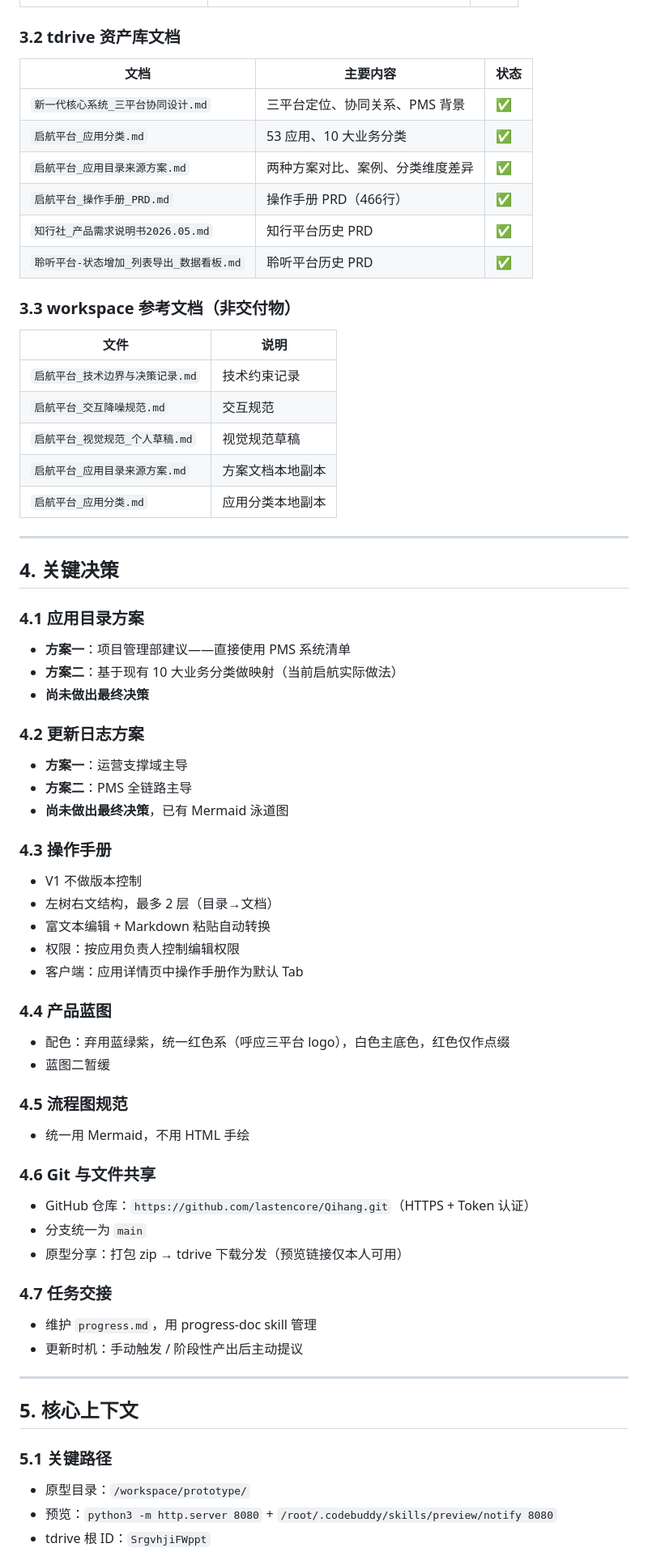
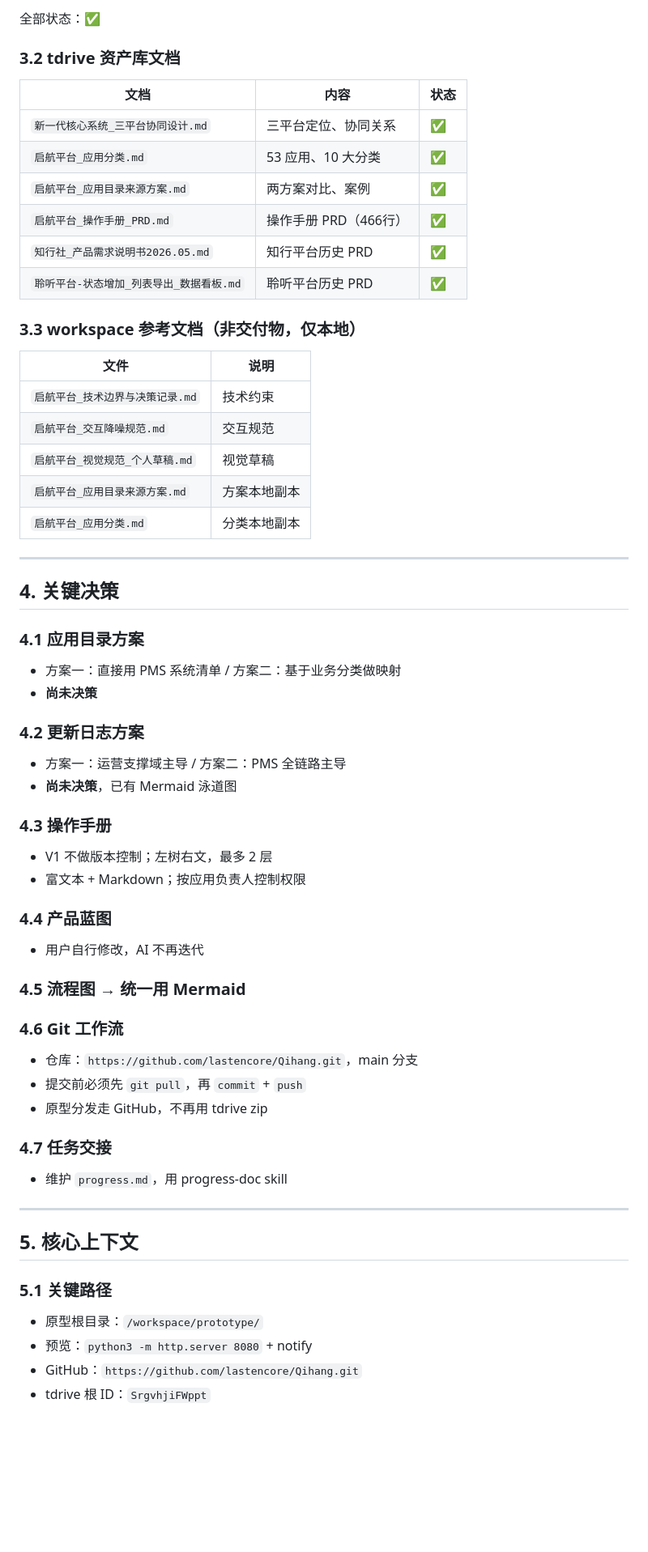
Before and after one commit to lastencore/Qihang, a Markdown page: progress.md, the part around one of its changes. Shown at 81% size. Rendered like a GitHub page; blank space fills up the shorter version.

```diff
--- a/progress.md
+++ b/progress.md
@@ -74,67 +80,61 @@
+全部状态：✅
 
 ### 3.2 tdrive 资产库文档
 
-| 文档 | 主要内容 | 状态 |
-|------|---------|------|
-| `新一代核心系统_三平台协同设计.md` | 三平台定位、协同关系、PMS 背景 | ✅ |
-| `启航平台_应用分类.md` | 53 应用、10 大业务分类 | ✅ |
-| `启航平台_应用目录来源方案.md` | 两种方案对比、案例、分类维度差异 | ✅ |
+| 文档 | 内容 | 状态 |
+|------|------|------|
+| `新一代核心系统_三平台协同设计.md` | 三平台定位、协同关系 | ✅ |
+| `启航平台_应用分类.md` | 53 应用、10 大分类 | ✅ |
+| `启航平台_应用目录来源方案.md` | 两方案对比、案例 | ✅ |
 | `启航平台_操作手册_PRD.md` | 操作手册 PRD（466行） | ✅ |
 | `知行社_产品需求说明书2026.05.md` | 知行平台历史 PRD | ✅ |
 | `聆听平台-状态增加_列表导出_数据看板.md` | 聆听平台历史 PRD | ✅ |
 
-### 3.3 workspace 参考文档（非交付物）
+### 3.3 workspace 参考文档（非交付物，仅本地）
 
 | 文件 | 说明 |
 |------|------|
-| `启航平台_技术边界与决策记录.md` | 技术约束记录 |
+| `启航平台_技术边界与决策记录.md` | 技术约束 |
 | `启航平台_交互降噪规范.md` | 交互规范 |
-| `启航平台_视觉规范_个人草稿.md` | 视觉规范草稿 |
-| `启航平台_应用目录来源方案.md` | 方案文档本地副本 |
-| `启航平台_应用分类.md` | 应用分类本地副本 |
+| `启航平台_视觉规范_个人草稿.md` | 视觉草稿 |
+| `启航平台_应用目录来源方案.md` | 方案本地副本 |
+| `启航平台_应用分类.md` | 分类本地副本 |
 
 ---
 
 ## 4. 关键决策
 
 ### 4.1 应用目录方案
-- **方案一**：项目管理部建议——直接使用 PMS 系统清单
-- **方案二**：基于现有 10 大业务分类做映射（当前启航实际做法）
-- **尚未做出最终决策**
+- 方案一：直接用 PMS 系统清单 / 方案二：基于业务分类做映射
+- **尚未决策**
 
 ### 4.2 更新日志方案
-- **方案一**：运营支撑域主导
-- **方案二**：PMS 全链路主导
-- **尚未做出最终决策**，已有 Mermaid 泳道图
+- 方案一：运营支撑域主导 / 方案二：PMS 全链路主导
+- **尚未决策**，已有 Mermaid 泳道图
 
 ### 4.3 操作手册
-- V1 不做版本控制
-- 左树右文结构，最多 2 层（目录→文档）
-- 富文本编辑 + Markdown 粘贴自动转换
-- 权限：按应用负责人控制编辑权限
-- 客户端：应用详情页中操作手册作为默认 Tab
+- V1 不做版本控制；左树右文，最多 2 层
+- 富文本 + Markdown；按应用负责人控制权限
 
 ### 4.4 产品蓝图
-- 配色：弃用蓝绿紫，统一红色系（呼应三平台 logo），白色主底色，红色仅作点缀
-- 蓝图二暂缓
+- 用户自行修改，AI 不再迭代
 
-### 4.5 流程图规范
-- 统一用 Mermaid，不用 HTML 手绘
+### 4.5 流程图 → 统一用 Mermaid
 
-### 4.6 Git 与文件共享
-- GitHub 仓库：`https://github.com/lastencore/Qihang.git`（HTTPS + Token 认证）
-- 分支统一为 `main`
-- 原型分享：打包 zip → tdrive 下载分发（预览链接仅本人可用）
+### 4.6 Git 工作流
+- 仓库：`https://github.com/lastencore/Qihang.git`，main 分支
+- 提交前必须先 `git pull`，再 `commit` + `push`
+- 原型分发走 GitHub，不再用 tdrive zip
 
 ### 4.7 任务交接
-- 维护 `progress.md`，用 progress-doc skill 管理
-- 更新时机：手动触发 / 阶段性产出后主动提议
+- 维护 `progress.md`，用 progress-doc skill
 
 ---
 
 ## 5. 核心上下文
 
 ### 5.1 关键路径
-- 原型目录：`/workspace/prototype/`
-- 预览：`python3 -m http.server 8080` + `/root/.codebuddy/skills/preview/notify 8080`
+- 原型根目录：`/workspace/prototype/`
+- 预览：`python3 -m http.server 8080` + notify
+- GitHub：`https://github.com/lastencore/Qihang.git`
 - tdrive 根 ID：`SrgvhjiFWppt`
```
Also changed, not shown: other parts of progress.md (+46 -45 lines).
